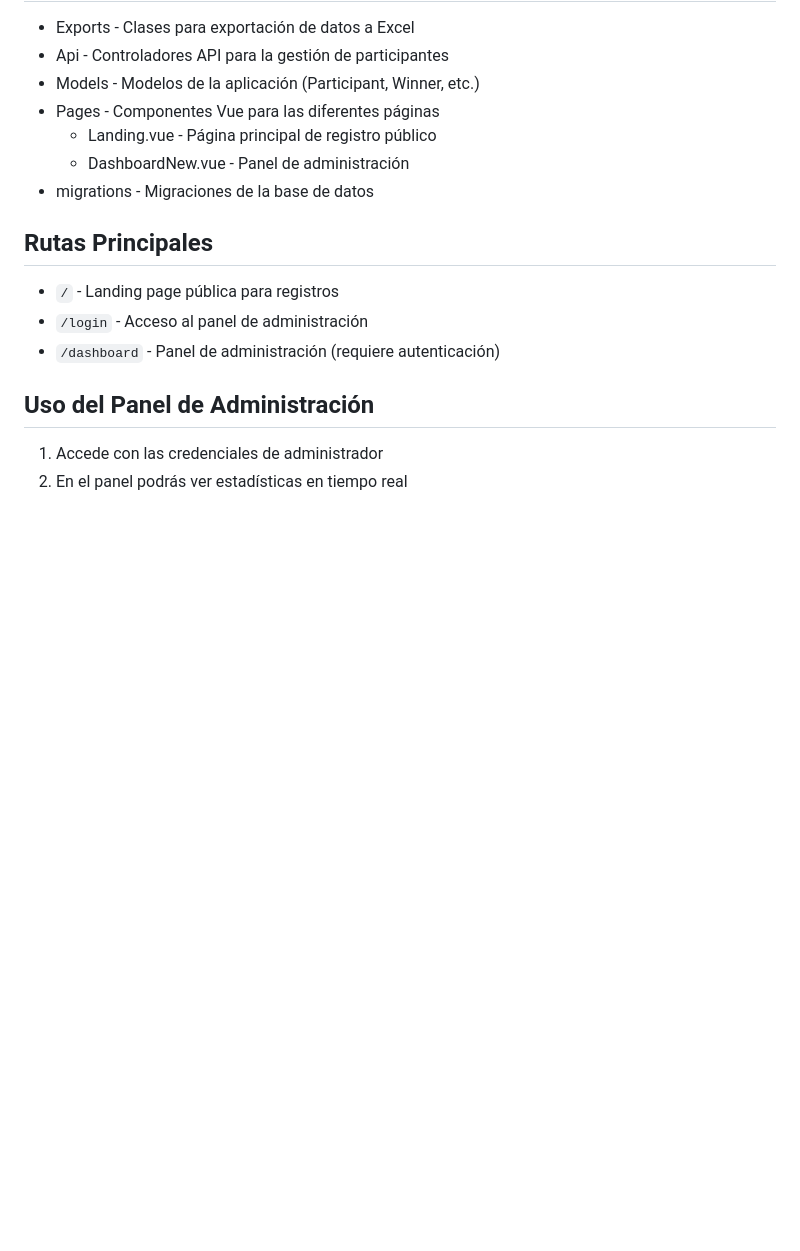
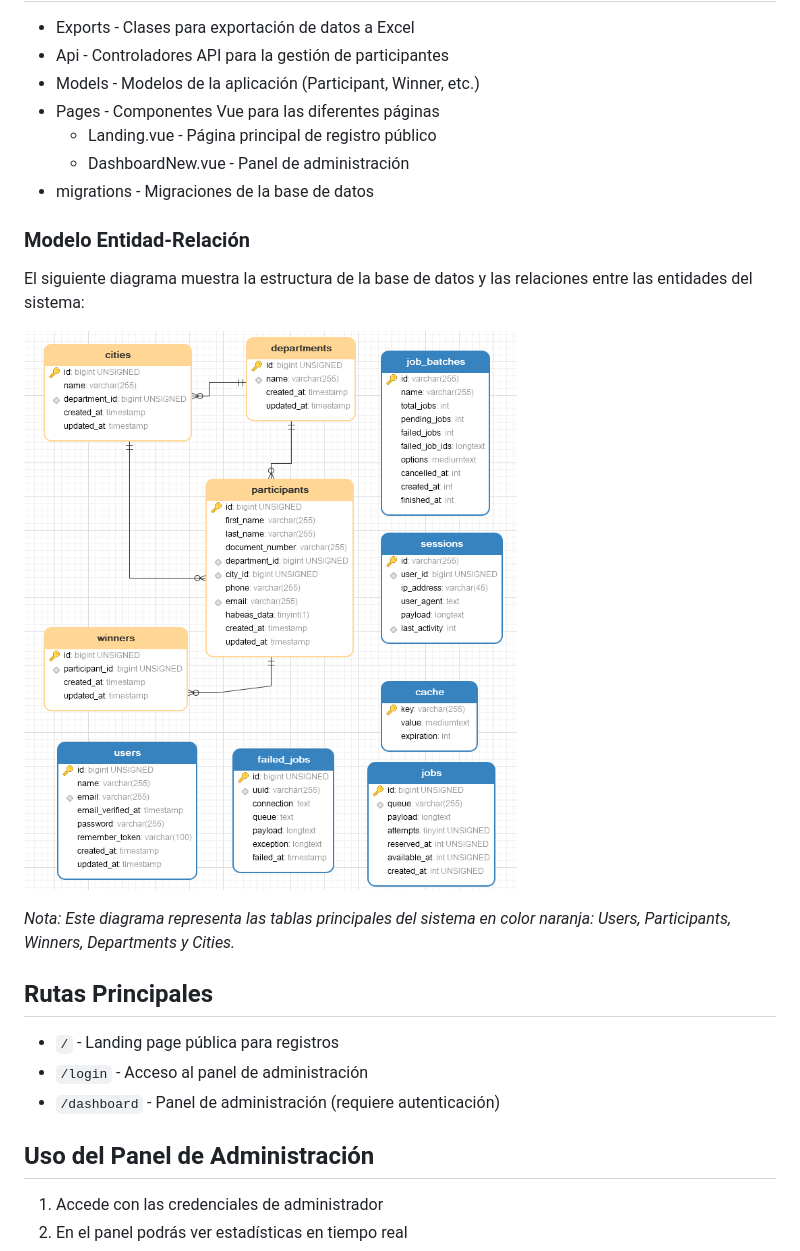
Before and after one commit to itdyaingenieria/landing_car_app, a Markdown page: README.md, the part around the change. GitHub-like rendering; pictures changed too: public/img/docs/er-diagram.png (added); blank space fills up the shorter version.

```diff
--- a/README.md
+++ b/README.md
@@ -108,6 +108,14 @@ Este proyecto es una aplicación web desarrollada con Laravel 12 y Vue.js que im
     -   DashboardNew.vue - Panel de administración
 -   migrations - Migraciones de la base de datos
 
+### Modelo Entidad-Relación
+
+El siguiente diagrama muestra la estructura de la base de datos y las relaciones entre las entidades del sistema:
+
+![Diagrama Entidad-Relación](/public/img/docs/er-diagram.png)
+
+_Nota: Este diagrama representa las tablas principales del sistema en color naranja: Users, Participants, Winners, Departments y Cities._
+
 ## Rutas Principales
 
 -   `/` - Landing page pública para registros
```
